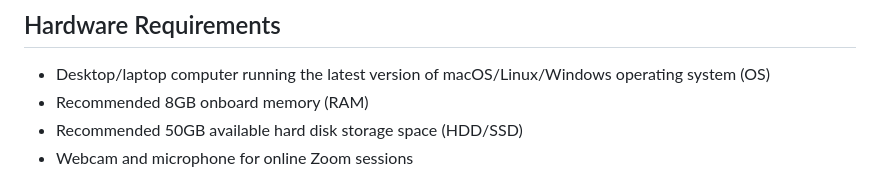
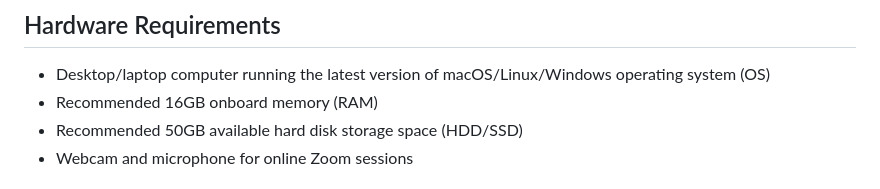
Before and after one commit to tsantoso79/6m-data-1.0-Welcome-Onboarding, a Markdown page: installation.md, the part around the change. Drawn GitHub-style.

```diff
--- a/installation.md
+++ b/installation.md
@@ -2,7 +2,7 @@
 
 ## Hardware Requirements
 - Desktop/laptop computer running the latest version of macOS/Linux/Windows operating system (OS)
-- Recommended 8GB onboard memory (RAM)
+- Recommended 16GB onboard memory (RAM)
 - Recommended 50GB available hard disk storage space (HDD/SSD)
 - Webcam and microphone for online Zoom sessions
 
```
